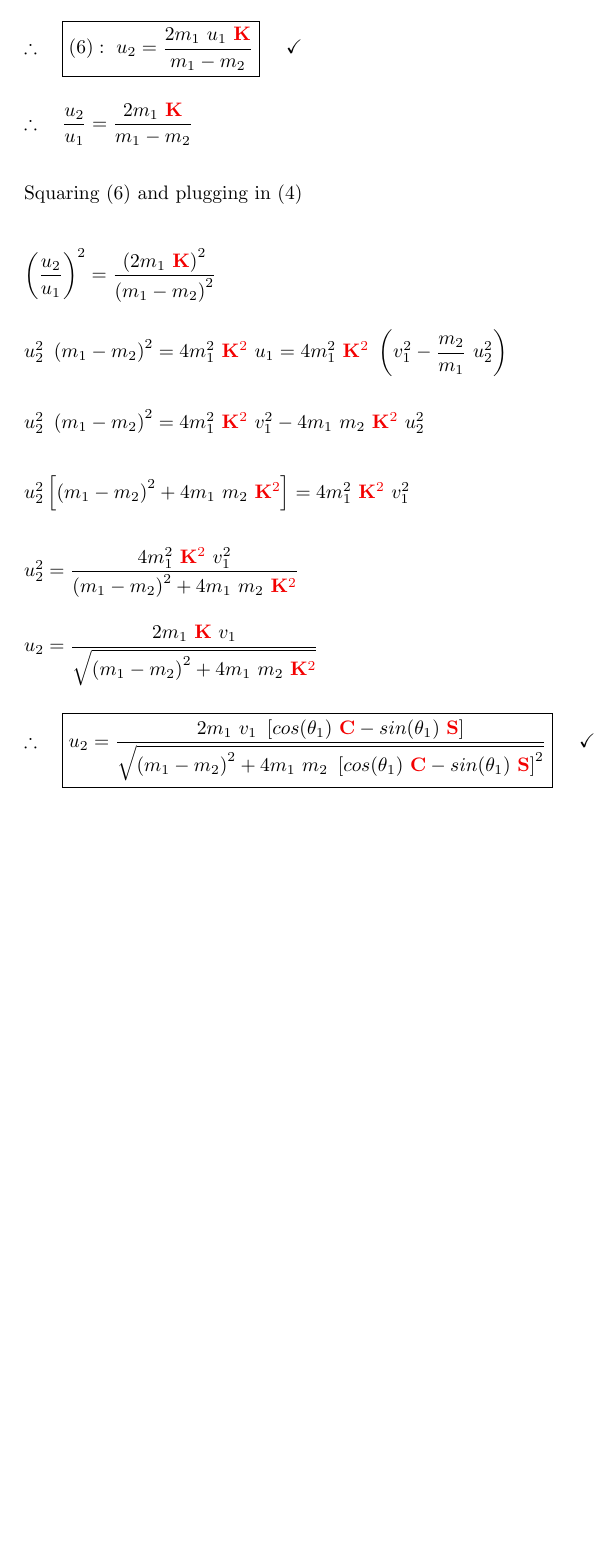
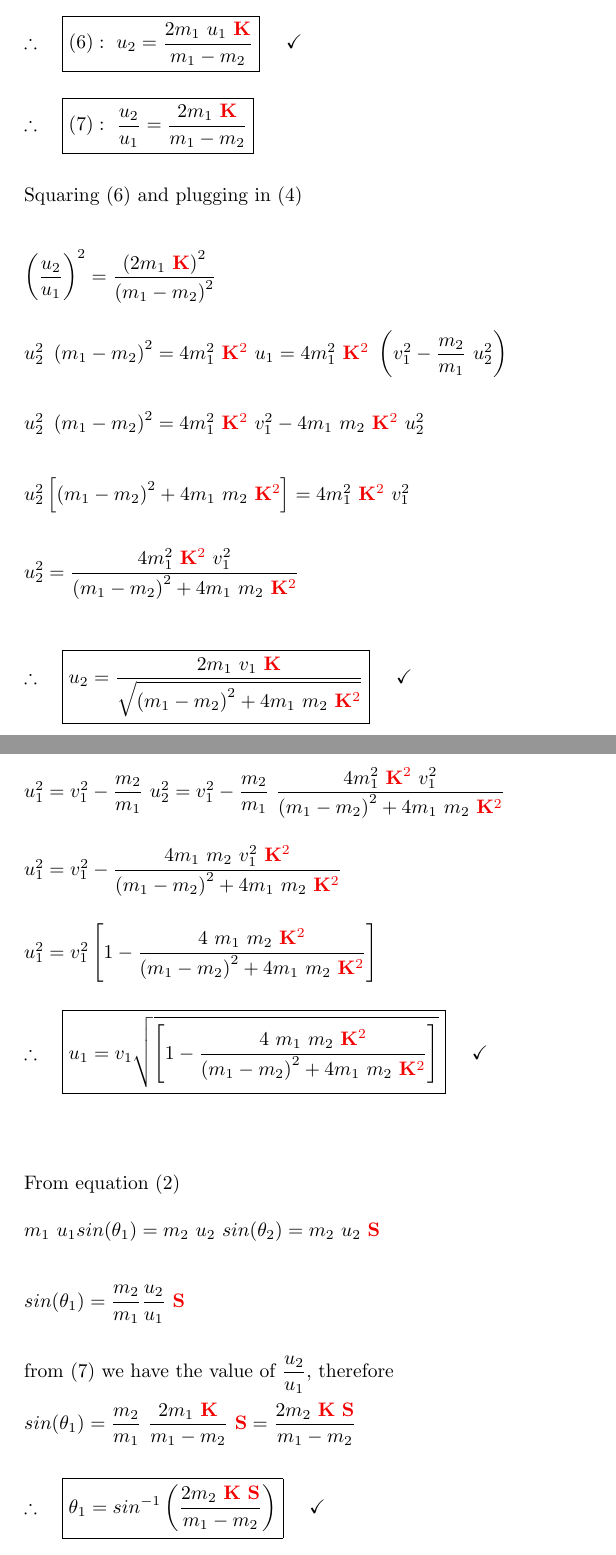
Before and after one commit to Behnam4/Spring-Research, a LaTeX document (main.tex): part of page 13 of 13 before the commit and two parts of pages 13 and 14 of 14 after it, the two joined at a grey line, cut so that both start at the same text, the shorter picture padded with empty space. Compiled offline with pdfLaTeX.

Commit message:
Redo number 1

```diff
--- a/main.tex
+++ b/main.tex
@@ -777,7 +777,9 @@ $
   \\
   \\
   \\
-  \therefore ~~~ \dfrac{u_2}{u_1}=\dfrac{2m_1 ~ \textcolor{red}{\mathbf{K}}}{m_1-m_2}
+  \therefore ~~~ \boxed{
+    (7): ~ \dfrac{u_2}{u_1}=\dfrac{2m_1 ~ \textcolor{red}{\mathbf{K}}}{m_1-m_2}
+  }
   \\
   \\
   \\
@@ -807,20 +809,70 @@ $
   \\
   \\
   \\
-  u_2=\dfrac{
-    2 m_1 ~ \textcolor{red}{\mathbf{K}} ~ v_1
-  }{
-    \sqrt{\left(m_1-m_2\right)^2+4 m_1 ~ m_2 ~ \textcolor{red}{\mathbf{K}^2}}
-  }
+  \\
+  \therefore ~~~ \boxed{
+    u_2=\dfrac{
+      2 m_1 ~ v_1 ~ \textcolor{red}{\mathbf{K}}
+    }{
+      \sqrt{\left(m_1-m_2\right)^2+4 m_1 ~ m_2 ~ \textcolor{red}{\mathbf{K}^2}}
+    }
+  } ~~~~ \checkmark
+$
+
+\pagebreak
+
+From equation $(4)$ we have:
+
+\vspace{10px}
+
+$
+  \\
+  u^2_1=v^2_1-\dfrac{m_2}{m_1} ~ u^2_2
+  =v^2_1-\dfrac{m_2}{m_1} ~ \dfrac{4 m^2_1 ~ \textcolor{red}{\mathbf{K}^2} ~ v^2_1}{\left(m_1-m_2\right)^2+4 m_1 ~ m_2 ~ \textcolor{red}{\mathbf{K}^2}}
+  \\
+  \\
+  \\
+  u^2_1=v^2_1-\dfrac{4 m_1 ~ m_2 ~ v^2_1 ~ \textcolor{red}{\mathbf{K}^2}}{\left(m_1-m_2\right)^2+4 m_1 ~ m_2 ~ \textcolor{red}{\mathbf{K}^2}}
+  \\
+  \\
+  \\
+  u^2_1=v^2_1 \left[1-\dfrac{4 ~ m_1 ~ m_2 ~ \textcolor{red}{\mathbf{K}^2}}{\left(m_1-m_2\right)^2+4 m_1 ~ m_2 ~ \textcolor{red}{\mathbf{K}^2}}\right]
   \\
   \\
   \\
   \therefore ~~~ \boxed{
-    u_2=\dfrac{
-      2 m_1 ~ v_1 ~ \left[cos(\theta_1) ~ \textcolor{red}{\mathbf{C}}-sin(\theta_1) ~ \textcolor{red}{\mathbf{S}}\right]
-    }{
-      \sqrt{\left(m_1-m_2\right)^2+4 m_1 ~ m_2 ~ \left[cos(\theta_1) ~ \textcolor{red}{\mathbf{C}}-sin(\theta_1) ~ \textcolor{red}{\mathbf{S}}\right]^2}
+    u_1=v_1 \sqrt{
+      \left[1-\dfrac{4 ~ m_1 ~ m_2 ~ \textcolor{red}{\mathbf{K}^2}}{\left(m_1-m_2\right)^2+4 m_1 ~ m_2 ~ \textcolor{red}{\mathbf{K}^2}}\right]
     }
+  } ~~~~ \checkmark
+  \\
+  \\
+  \\
+  \\
+  \\
+  \text{From equation $(2)$}
+  \\
+  \\
+  m_1 ~ u_1 sin(\theta_1)=m_2 ~ u_2 ~ sin(\theta_2)=m_2 ~ u_2 ~ \textcolor{red}{\mathbf{S}}
+  \\
+  \\
+  \\
+  sin(\theta_1)=\dfrac{m_2}{m_1} \dfrac{u_2}{u_1} ~ \textcolor{red}{\mathbf{S}}
+  \\
+  \\
+  \\
+  \text{from $(7)$ we have the value of $\dfrac{u_2}{u_1}$, therefore}
+  \\
+  \\
+  sin(\theta_1)=\dfrac{m_2}{m_1} ~ \dfrac{2m_1 ~ \textcolor{red}{\mathbf{K}}}{m_1-m_2} ~ \textcolor{red}{\mathbf{S}}
+  =\dfrac{2m_2 ~ \textcolor{red}{\mathbf{K}} ~ \textcolor{red}{\mathbf{S}}}{m_1-m_2}
+  \\
+  \\
+  \\
+  \therefore ~~~ \boxed{
+    \theta_1=sin^{-1} \left(
+      \dfrac{2m_2 ~ \textcolor{red}{\mathbf{K}} ~ \textcolor{red}{\mathbf{S}}}{m_1-m_2}
+    \right)
   } ~~~~ \checkmark
 $
 
```
